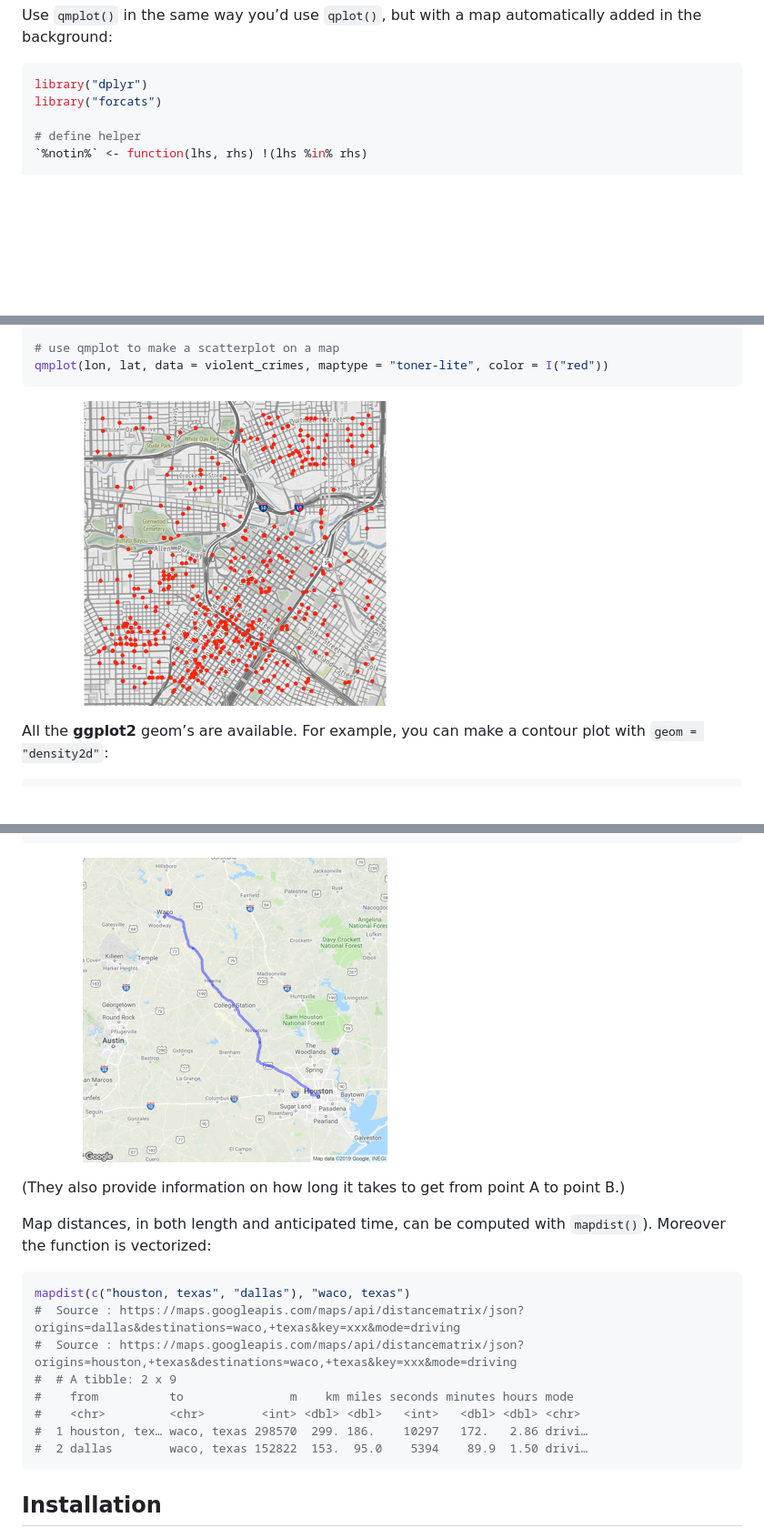
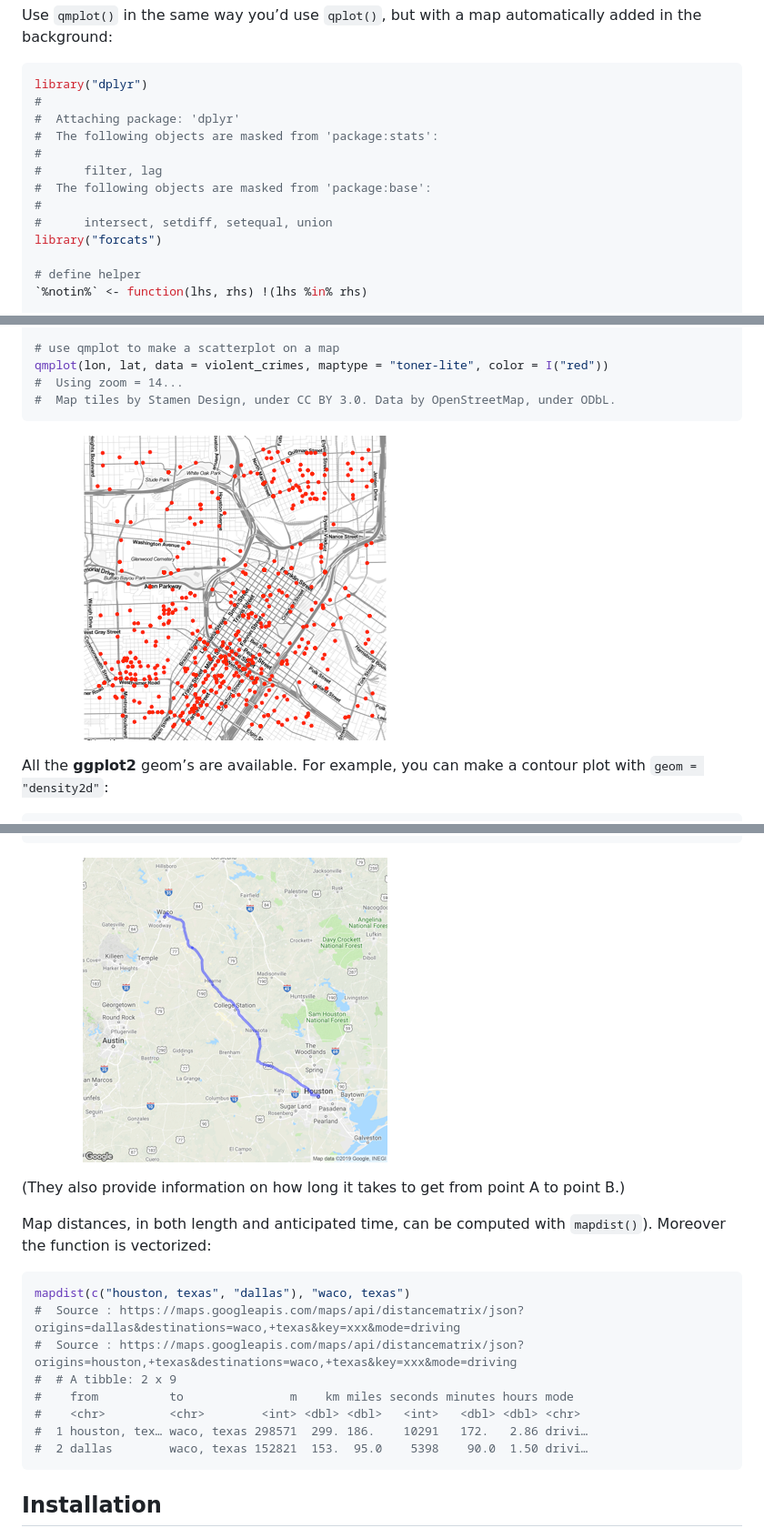
Before and after one commit to dkahle/ggmap, a Markdown page: README.md, 3 parts joined by grey strips. Shown: that part at 91% size. Drawn GitHub-style; pictures changed too: tools/README-qmplot-1.png, tools/README-route_trek-1.png; blank space fills up the shorter version.

````diff
--- a/README.md
+++ b/README.md
@@ -92,6 +96,14 @@ automatically added in the background:
 
 ``` r
 library("dplyr")
+#
+#  Attaching package: 'dplyr'
+#  The following objects are masked from 'package:stats':
+#
+#      filter, lag
+#  The following objects are masked from 'package:base':
+#
+#      intersect, setdiff, setequal, union
 library("forcats")
 
 # define helper
@@ -111,6 +123,8 @@ violent_crimes <- crime %>%
 
 # use qmplot to make a scatterplot on a map
 qmplot(lon, lat, data = violent_crimes, maptype = "toner-lite", color = I("red"))
+#  Using zoom = 14...
+#  Map tiles by Stamen Design, under CC BY 3.0. Data by OpenStreetMap, under ODbL.
 ```
 
 ![](tools/README-qmplot-1.png)
@@ -242,8 +260,8 @@ mapdist(c("houston, texas", "dallas"), "waco, texas")
 #  # A tibble: 2 x 9
 #    from          to               m    km miles seconds minutes hours mode
 #    <chr>         <chr>        <int> <dbl> <dbl>   <int>   <dbl> <dbl> <chr>
-#  1 houston, tex… waco, texas 298570  299. 186.    10297   172.   2.86 drivi…
-#  2 dallas        waco, texas 152822  153.  95.0    5394    89.9  1.50 drivi…
+#  1 houston, tex… waco, texas 298571  299. 186.    10291   172.   2.86 drivi…
+#  2 dallas        waco, texas 152821  153.  95.0    5398    90.0  1.50 drivi…
 ```
 
 Installation
````
Also changed, not shown: other parts of README.md (+8 -0 lines), NEWS.md (+4 -0 lines), tools/README-faceting-1.png, tools/README-google_maps-1.png, tools/README-styling-1.png, 3 other files.
